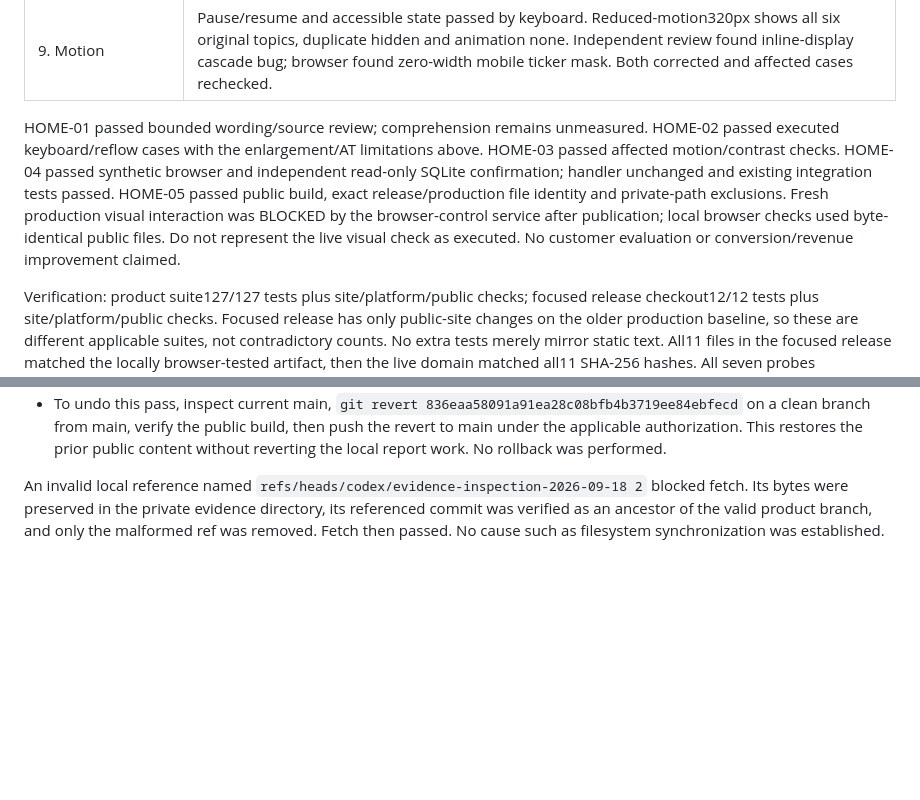
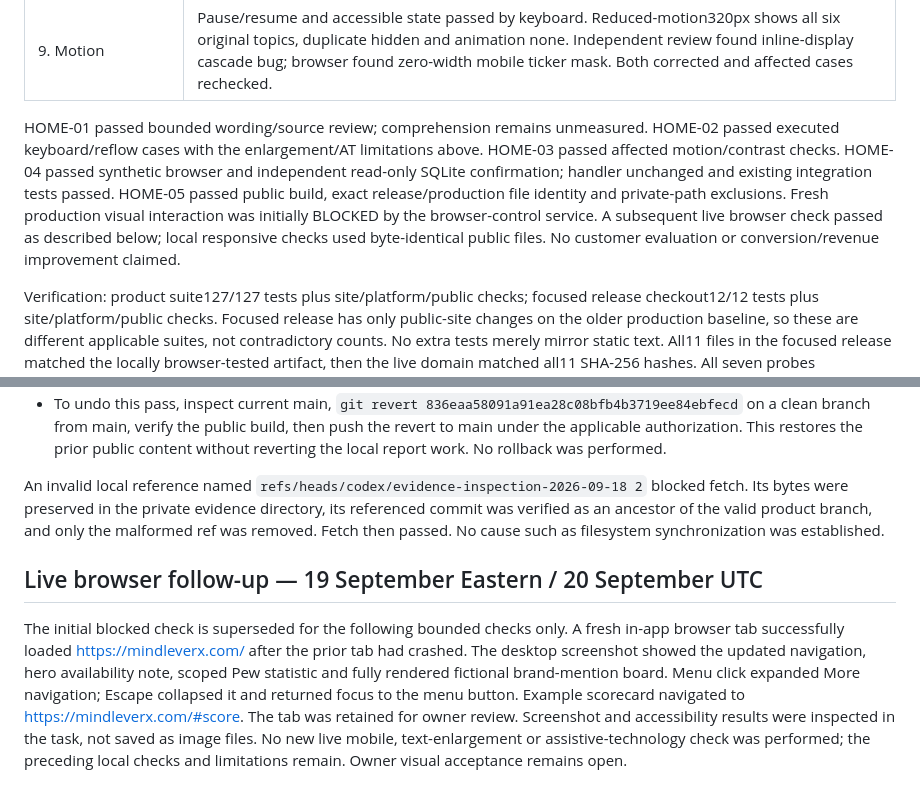
Before and after one commit to taitgoodwin-gmail/MindLeverX, a Markdown page: docs/homepage-feedback-slice.md, 2 parts joined by grey strips. GitHub-like rendering; blank space fills up the shorter version.

Commit message:
Record successful live homepage browser check (MIN-15)

```diff
--- a/docs/homepage-feedback-slice.md
+++ b/docs/homepage-feedback-slice.md
@@ -97,7 +97,7 @@ Completed 19 September Eastern (production verification 20 September 02:49 UTC).
 | 8. Readability/design | Existing serif/accent/hierarchy preserved. Explanatory text enlarged selectively. Actual homepage reflow1440/1122/768/390/320px; linked Research page320px passed with no page overflow. Sampled contrast minimum5.38:1 light,5.01:1 dark. Actual200% browser text enlargement and full assistive-technology audit NOT RUN. |
 | 9. Motion | Pause/resume and accessible state passed by keyboard. Reduced-motion320px shows all six original topics, duplicate hidden and animation none. Independent review found inline-display cascade bug; browser found zero-width mobile ticker mask. Both corrected and affected cases rechecked. |
 
-HOME-01 passed bounded wording/source review; comprehension remains unmeasured. HOME-02 passed executed keyboard/reflow cases with the enlargement/AT limitations above. HOME-03 passed affected motion/contrast checks. HOME-04 passed synthetic browser and independent read-only SQLite confirmation; handler unchanged and existing integration tests passed. HOME-05 passed public build, exact release/production file identity and private-path exclusions. Fresh production visual interaction was BLOCKED by the browser-control service after publication; local browser checks used byte-identical public files. Do not represent the live visual check as executed. No customer evaluation or conversion/revenue improvement claimed.
+HOME-01 passed bounded wording/source review; comprehension remains unmeasured. HOME-02 passed executed keyboard/reflow cases with the enlargement/AT limitations above. HOME-03 passed affected motion/contrast checks. HOME-04 passed synthetic browser and independent read-only SQLite confirmation; handler unchanged and existing integration tests passed. HOME-05 passed public build, exact release/production file identity and private-path exclusions. Fresh production visual interaction was initially BLOCKED by the browser-control service. A subsequent live browser check passed as described below; local responsive checks used byte-identical public files. No customer evaluation or conversion/revenue improvement claimed.
 
 Verification: product suite127/127 tests plus site/platform/public checks; focused release checkout12/12 tests plus site/platform/public checks. Focused release has only public-site changes on the older production baseline, so these are different applicable suites, not contradictory counts. No extra tests merely mirror static text. All11 files in the focused release matched the locally browser-tested artifact, then the live domain matched all11 SHA-256 hashes. All seven probes returned404: `/app/`, `/results/`, `/api/health`, `/data/mindleverx.sqlite`, `/.env`, `/server/app.mjs`, `/site/index.html`.
 
@@ -110,3 +110,8 @@ Verification: product suite127/127 tests plus site/platform/public checks; focus
 - To undo this pass, inspect current main, `git revert 836eaa58091a91ea28c08bfb4b3719ee84ebfecd` on a clean branch from main, verify the public build, then push the revert to main under the applicable authorization. This restores the prior public content without reverting the local report work. No rollback was performed.
 
 An invalid local reference named `refs/heads/codex/evidence-inspection-2026-09-18 2` blocked fetch. Its bytes were preserved in the private evidence directory, its referenced commit was verified as an ancestor of the valid product branch, and only the malformed ref was removed. Fetch then passed. No cause such as filesystem synchronization was established.
+
+
+## Live browser follow-up — 19 September Eastern / 20 September UTC
+
+The initial blocked check is superseded for the following bounded checks only. A fresh in-app browser tab successfully loaded https://mindleverx.com/ after the prior tab had crashed. The desktop screenshot showed the updated navigation, hero availability note, scoped Pew statistic and fully rendered fictional brand-mention board. Menu click expanded More navigation; Escape collapsed it and returned focus to the menu button. Example scorecard navigated to https://mindleverx.com/#score. The tab was retained for owner review. Screenshot and accessibility results were inspected in the task, not saved as image files. No new live mobile, text-enlargement or assistive-technology check was performed; the preceding local checks and limitations remain. Owner visual acceptance remains open.
```
Also changed, not shown: docs/codex-handoff.md (+1 -1 lines).
